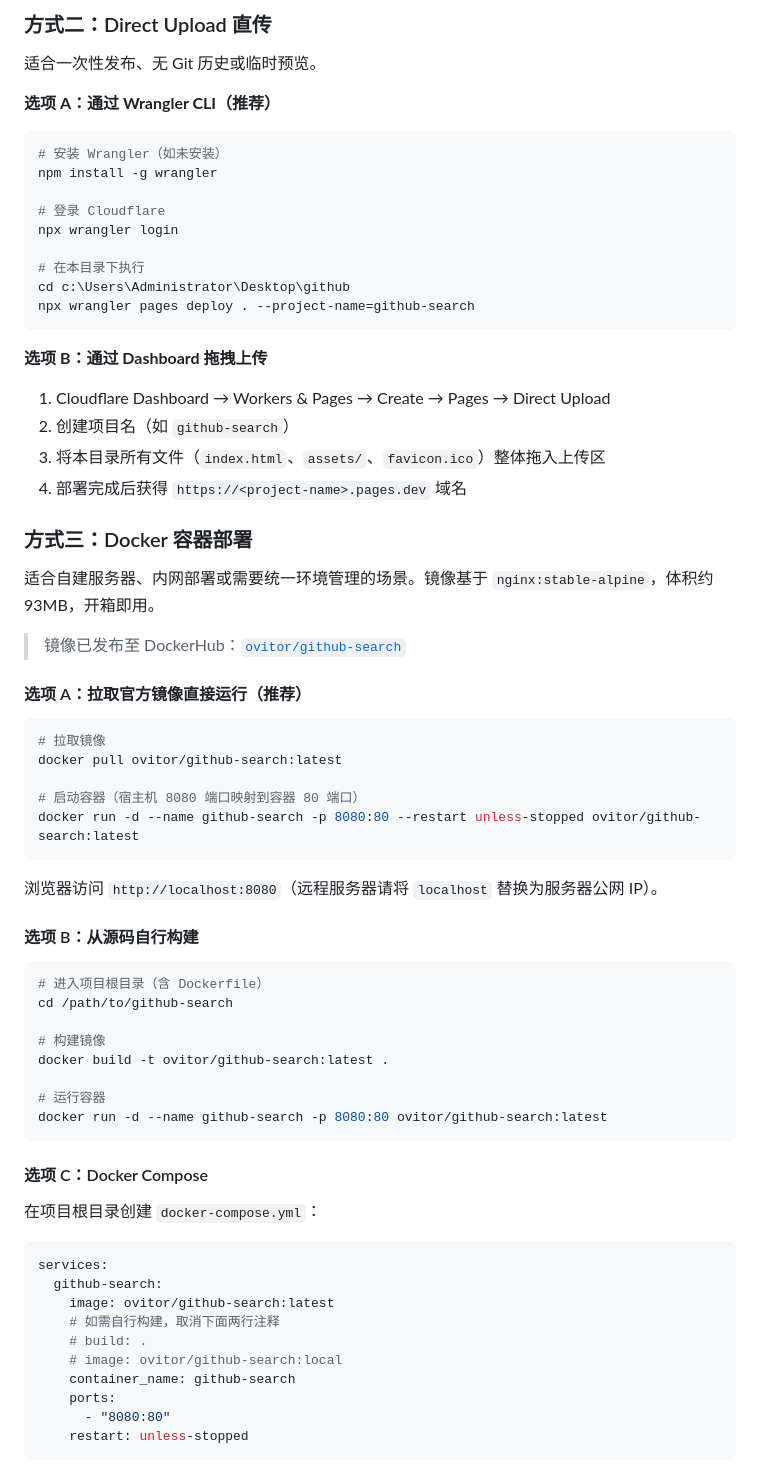
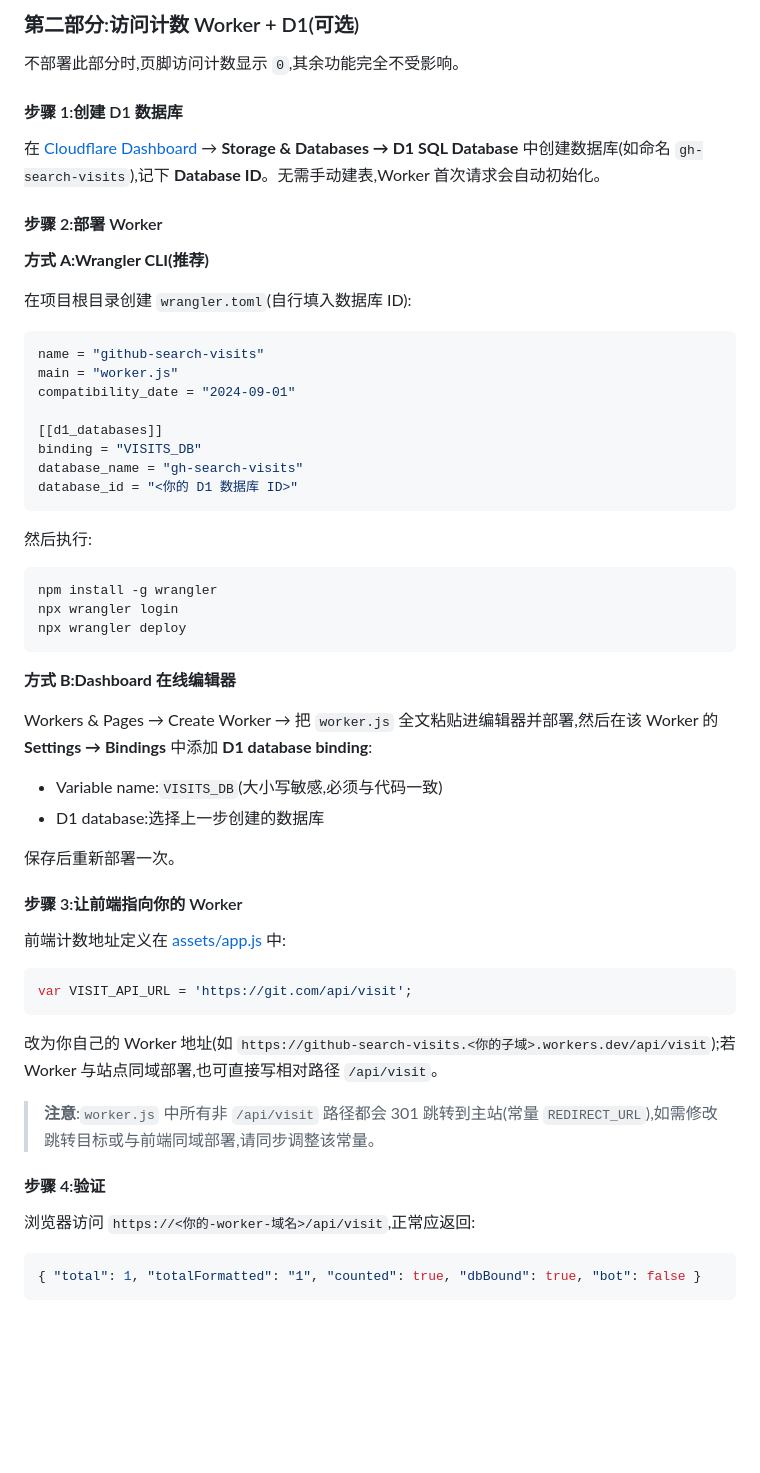
Before and after one commit to Ozero-top/Github-Search, a Markdown page: README.md, the part around one of its changes. Rendered like a GitHub page; blank space fills up the shorter version.

````diff
--- a/README.md
+++ b/README.md
@@ -121,74 +130,63 @@ npx http-server -p 8000
 
-### 方式二：Direct Upload 直传
+### 第二部分:访问计数 Worker + D1(可选)
 
-适合一次性发布、无 Git 历史或临时预览。
+不部署此部分时,页脚访问计数显示 `0`,其余功能完全不受影响。
 
-**选项 A：通过 Wrangler CLI（推荐）**
+#### 步骤 1:创建 D1 数据库
+
+在 [Cloudflare Dashboard](https://dash.cloudflare.com/) → **Storage & Databases → D1 SQL Database** 中创建数据库(如命名 `gh-search-visits`),记下 **Database ID**。无需手动建表,Worker 首次请求会自动初始化。
+
+#### 步骤 2:部署 Worker
+
+**方式 A:Wrangler CLI(推荐)**
+
+在项目根目录创建 `wrangler.toml`(自行填入数据库 ID):
+
+```toml
+name = "github-search-visits"
+main = "worker.js"
+compatibility_date = "2024-09-01"
+
+[[d1_databases]]
+binding = "VISITS_DB"
+database_name = "gh-search-visits"
+database_id = "<你的 D1 数据库 ID>"
+```
+
+然后执行:
 
 ```powershell
-# 安装 Wrangler（如未安装）
 npm install -g wrangler
-
-# 登录 Cloudflare
 npx wrangler login
-
-# 在本目录下执行
-cd c:\Users\Administrator\Desktop\github
-npx wrangler pages deploy . --project-name=github-search
+npx wrangler deploy
 ```
 
-**选项 B：通过 Dashboard 拖拽上传**
+**方式 B:Dashboard 在线编辑器**
 
-1. Cloudflare Dashboard → Workers & Pages → Create → Pages → Direct Upload
-2. 创建项目名（如 `github-search`）
-3. 将本目录所有文件（`index.html`、`assets/`、`favicon.ico`）整体拖入上传区
-4. 部署完成后获得 `https://<project-name>.pages.dev` 域名
+Workers & Pages → Create Worker → 把 `worker.js` 全文粘贴进编辑器并部署,然后在该 Worker 的 **Settings → Bindings** 中添加 **D1 database binding**:
 
-### 方式三：Docker 容器部署
+- Variable name:`VISITS_DB`(大小写敏感,必须与代码一致)
+- D1 database:选择上一步创建的数据库
 
-适合自建服务器、内网部署或需要统一环境管理的场景。镜像基于 `nginx:stable-alpine`，体积约 93MB，开箱即用。
+保存后重新部署一次。
 
-> 镜像已发布至 DockerHub：[`ovitor/github-search`](https://hub.docker.com/r/ovitor/github-search)
+#### 步骤 3:让前端指向你的 Worker
 
-#### 选项 A：拉取官方镜像直接运行（推荐）
+前端计数地址定义在 [assets/app.js](assets/app.js) 中:
 
-```powershell
-# 拉取镜像
-docker pull ovitor/github-search:latest
-
-# 启动容器（宿主机 8080 端口映射到容器 80 端口）
-docker run -d --name github-search -p 8080:80 --restart unless-stopped ovitor/github-search:latest
+```js
+var VISIT_API_URL = 'https://git.com/api/visit';
 ```
 
-浏览器访问 `http://localhost:8080`（远程服务器请将 `localhost` 替换为服务器公网 IP）。
+改为你自己的 Worker 地址(如 `https://github-search-visits.<你的子域>.workers.dev/api/visit`);若 Worker 与站点同域部署,也可直接写相对路径 `/api/visit`。
 
-#### 选项 B：从源码自行构建
+> **注意**:`worker.js` 中所有非 `/api/visit` 路径都会 301 跳转到主站(常量 `REDIRECT_URL`),如需修改跳转目标或与前端同域部署,请同步调整该常量。
 
-```powershell
-# 进入项目根目录（含 Dockerfile）
-cd /path/to/github-search
+#### 步骤 4:验证
 
-# 构建镜像
-docker build -t ovitor/github-search:latest .
+浏览器访问 `https://<你的-worker-域名>/api/visit`,正常应返回:
 
-# 运行容器
-docker run -d --name github-search -p 8080:80 ovitor/github-search:latest
+```json
+{ "total": 1, "totalFormatted": "1", "counted": true, "dbBound": true, "bot": false }
 ```
 
-#### 选项 C：Docker Compose
-
-在项目根目录创建 `docker-compose.yml`：
-
-```yaml
-services:
-  github-search:
-    image: ovitor/github-search:latest
-    # 如需自行构建，取消下面两行注释
-    # build: .
-    # image: ovitor/github-search:local
-    container_name: github-search
-    ports:
-      - "8080:80"
-    restart: unless-stopped
-```
-
````
Also changed, not shown: other parts of README.md (+145 -129 lines).
